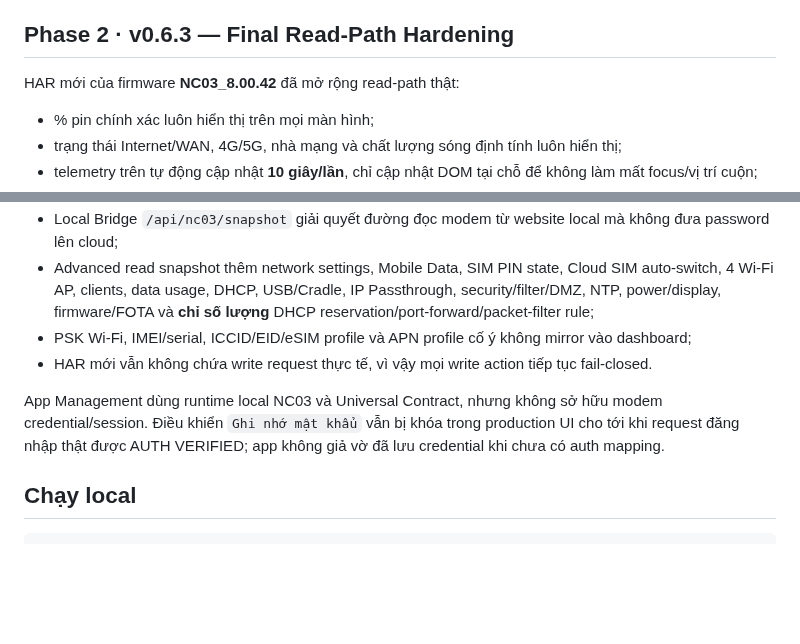
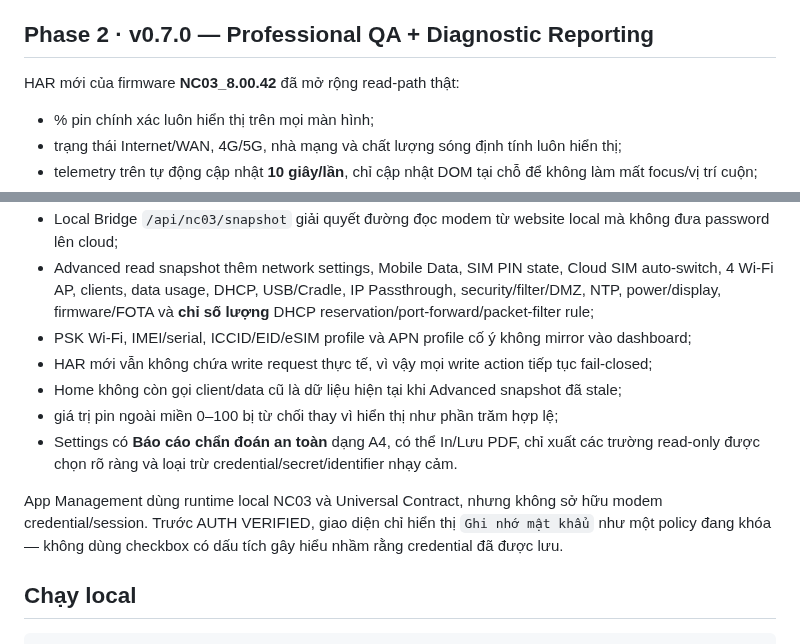
Before and after one commit to BlueDragon33/NC03_Modem, a Markdown page: README.md, 2 parts joined by grey strips. GitHub-like rendering; blank space fills up the shorter version.

Commit message:
release: prepare NC03 v0.7.0 professional QA report release

```diff
--- a/README.md
+++ b/README.md
@@ -15,7 +15,7 @@ Website-app/PWA quản trị modem **HYBRID Wi-Fi 5G NC03** theo hướng local-
 - Không commit HAR thô chứa thông tin riêng.
 - Mock Mode chỉ nằm trong Advanced Developer Mode và luôn gắn nhãn **DEMO DATA**.
 
-## Phase 2 · v0.6.3 — Final Read-Path Hardening
+## Phase 2 · v0.7.0 — Professional QA + Diagnostic Reporting
 
 HAR mới của firmware **NC03_8.00.42** đã mở rộng read-path thật:
 
@@ -28,9 +28,12 @@ HAR mới của firmware **NC03_8.00.42** đã mở rộng read-path thật:
 - Local Bridge `/api/nc03/snapshot` giải quyết đường đọc modem từ website local mà không đưa password lên cloud;
 - Advanced read snapshot thêm network settings, Mobile Data, SIM PIN state, Cloud SIM auto-switch, 4 Wi-Fi AP, clients, data usage, DHCP, USB/Cradle, IP Passthrough, security/filter/DMZ, NTP, power/display, firmware/FOTA và **chỉ số lượng** DHCP reservation/port-forward/packet-filter rule;
 - PSK Wi-Fi, IMEI/serial, ICCID/EID/eSIM profile và APN profile cố ý không mirror vào dashboard;
-- HAR mới vẫn không chứa write request thực tế, vì vậy mọi write action tiếp tục fail-closed.
+- HAR mới vẫn không chứa write request thực tế, vì vậy mọi write action tiếp tục fail-closed;
+- Home không còn gọi client/data cũ là dữ liệu hiện tại khi Advanced snapshot đã stale;
+- giá trị pin ngoài miền 0–100 bị từ chối thay vì hiển thị như phần trăm hợp lệ;
+- Settings có **Báo cáo chẩn đoán an toàn** dạng A4, có thể In/Lưu PDF, chỉ xuất các trường read-only được chọn rõ ràng và loại trừ credential/secret/identifier nhạy cảm.
 
-App Management dùng runtime local NC03 và Universal Contract, nhưng không sở hữu modem credential/session. Điều khiển `Ghi nhớ mật khẩu` vẫn bị khóa trong production UI cho tới khi request đăng nhập thật được AUTH VERIFIED; app không giả vờ đã lưu credential khi chưa có auth mapping.
+App Management dùng runtime local NC03 và Universal Contract, nhưng không sở hữu modem credential/session. Trước AUTH VERIFIED, giao diện chỉ hiển thị `Ghi nhớ mật khẩu` như một policy đang khóa — không dùng checkbox có dấu tích gây hiểu nhầm rằng credential đã được lưu.
 
 ## Chạy local
 
```
